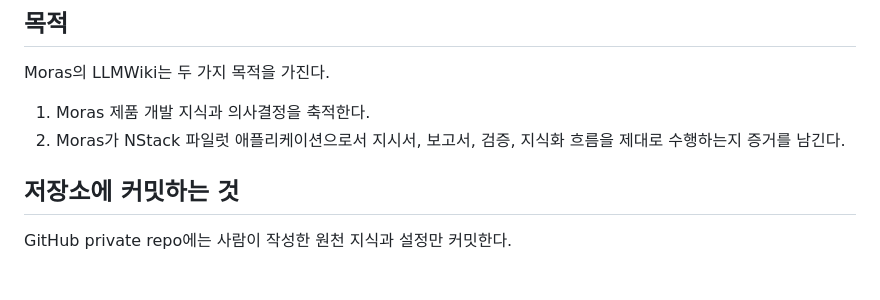
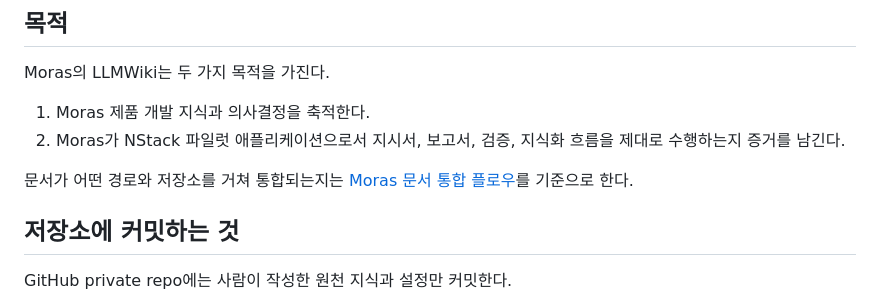
Before and after one commit to ch0992/Moras, a Markdown page: docs/llmwiki-policy.md, the part around the change. Rendered like a GitHub page; blank space fills up the shorter version.

Commit message:
docs: add LLMWiki document integration flow

```diff
--- a/docs/llmwiki-policy.md
+++ b/docs/llmwiki-policy.md
@@ -6,6 +6,8 @@ Moras의 LLMWiki는 두 가지 목적을 가진다.
 
 1. Moras 제품 개발 지식과 의사결정을 축적한다.
 2. Moras가 NStack 파일럿 애플리케이션으로서 지시서, 보고서, 검증, 지식화 흐름을 제대로 수행하는지 증거를 남긴다.
+
+문서가 어떤 경로와 저장소를 거쳐 통합되는지는 [Moras 문서 통합 플로우](./llmwiki-document-flow.md)를 기준으로 한다.
 
 ## 저장소에 커밋하는 것
 
```
Also changed, not shown: docs/llmwiki-document-flow.md (added, +170 -0 lines), 1 other file.
